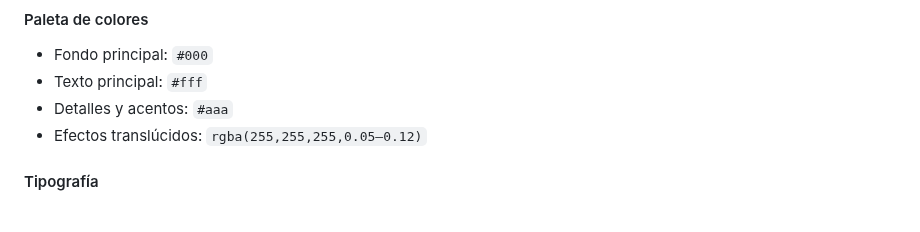
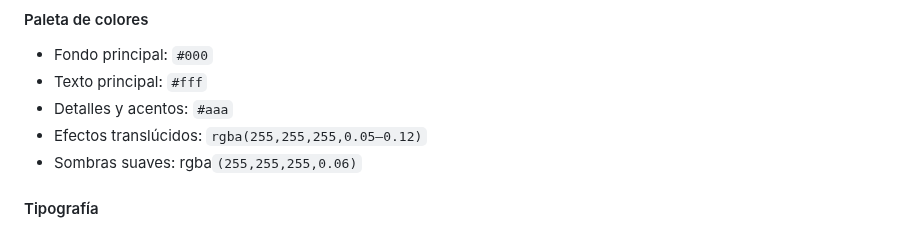
Before and after one commit to katyarobuste08/SMX2_LuxurySLL, a Markdown page: README.md, the part around the change. Drawn GitHub-style; folded sections open.

```diff
--- a/README.md
+++ b/README.md
@@ -77,6 +77,7 @@ La página web presenta un diseño **oscuro, moderno y minimalista**, inspirado
 - Texto principal: `#fff`
 - Detalles y acentos: `#aaa`
 - Efectos translúcidos: `rgba(255,255,255,0.05–0.12)`
+- Sombras suaves: rgba`(255,255,255,0.06)`
 
 #### Tipografía
 - `'Segoe UI', Tahoma, Geneva, Verdana, sans-serif`
```
